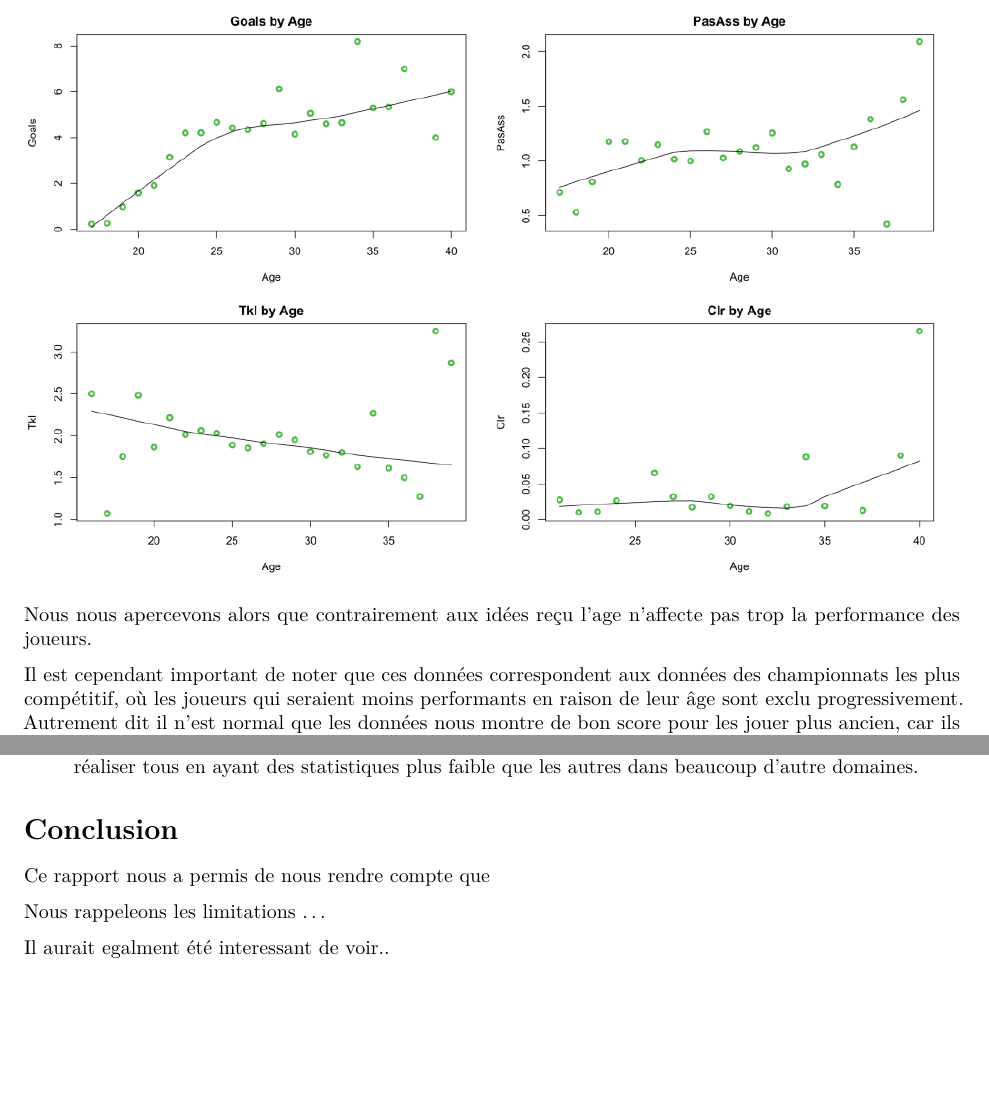
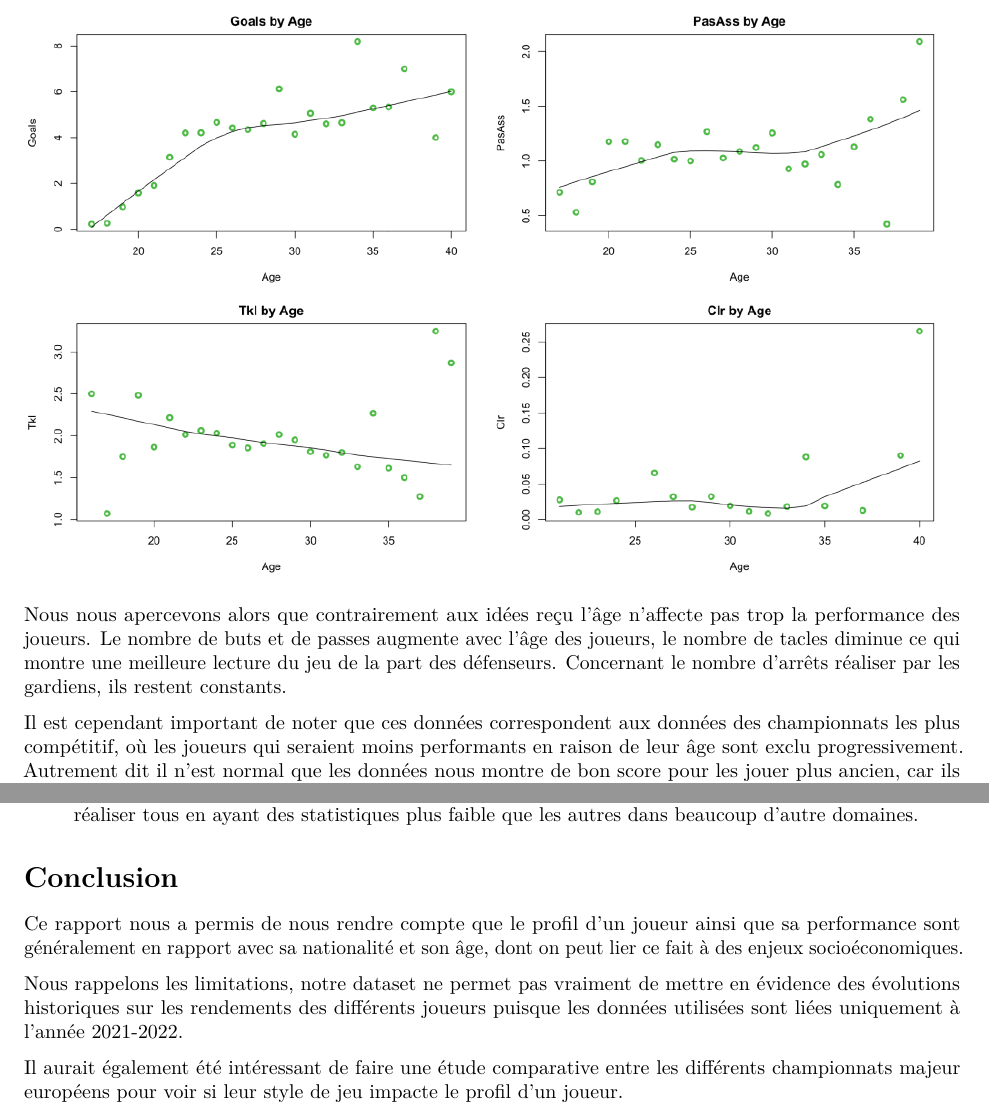
Before and after one commit to jodorganistaca/exploratory_analysis_dataviz, an R Markdown document (project/rapport.Rmd): two parts of pages 3 and 5 of 5, joined at a grey line, cut so that both start at the same text, the shorter picture padded with empty space. Rendered offline with R 4.5, knitr and Pandoc, then LaTeX, with nearby package versions.

Commit message:
correction in report

```diff
--- a/project/rapport.Rmd
+++ b/project/rapport.Rmd
@@ -53,9 +53,10 @@ Nous voulons voir comment l'age des joueurs affecte leurs profils de jeu et voir
 
 ![Evolution du niveau du niveau en fonction de l'age](./asset/ageEvolutionFigure.png)
 
-Nous nous apercevons alors que contrairement aux idées reçu l'age n'affecte pas trop la performance des joueurs.
+Nous nous apercevons alors que contrairement aux idées reçu l'âge n'affecte pas trop la performance des joueurs. Le nombre de buts et de passes augmente avec l'âge des joueurs, le nombre de tacles diminue ce qui montre une meilleure lecture du jeu de la part des défenseurs. Concernant le nombre d'arrêts réaliser par les gardiens, ils restent constants.
 
 Il est cependant important de noter que ces données correspondent aux données des championnats les plus compétitif, où les joueurs qui seraient moins performants en raison de leur âge sont exclu progressivement. Autrement dit il n'est normal que les données nous montre de bon score pour les jouer plus ancien, car ils correspondent souvent à des tops joueurs.
+
 # Analyse sur les corelations entre les statistiques
 
 ![Evolution du niveau du niveau en fonction de l'age](./asset/correlationFigure.png)
@@ -81,8 +82,8 @@ Ces trois ont en effet des profils très différents bien qu'étant tous de trè
 
 # Conclusion
 
-Ce rapport nous a permis de nous rendre compte que
+Ce rapport nous a permis de nous rendre compte que le profil d'un joueur ainsi que sa performance sont généralement en rapport avec sa nationalité et son âge, dont on peut lier ce fait à des enjeux socioéconomiques.
 
-Nous rappeleons les limitations ...
+Nous rappelons les limitations, notre dataset ne permet pas vraiment de mettre en évidence des évolutions historiques sur les rendements des différents joueurs puisque les données utilisées sont liées uniquement à l'année 2021-2022.
 
-Il aurait egalment été interessant de voir..
+Il aurait également été intéressant de faire une étude comparative entre les différents championnats majeur européens pour voir si leur style de jeu impacte le profil d'un joueur.
```
Also changed, not shown: project/rapport.html, project/rapport.pdf.
